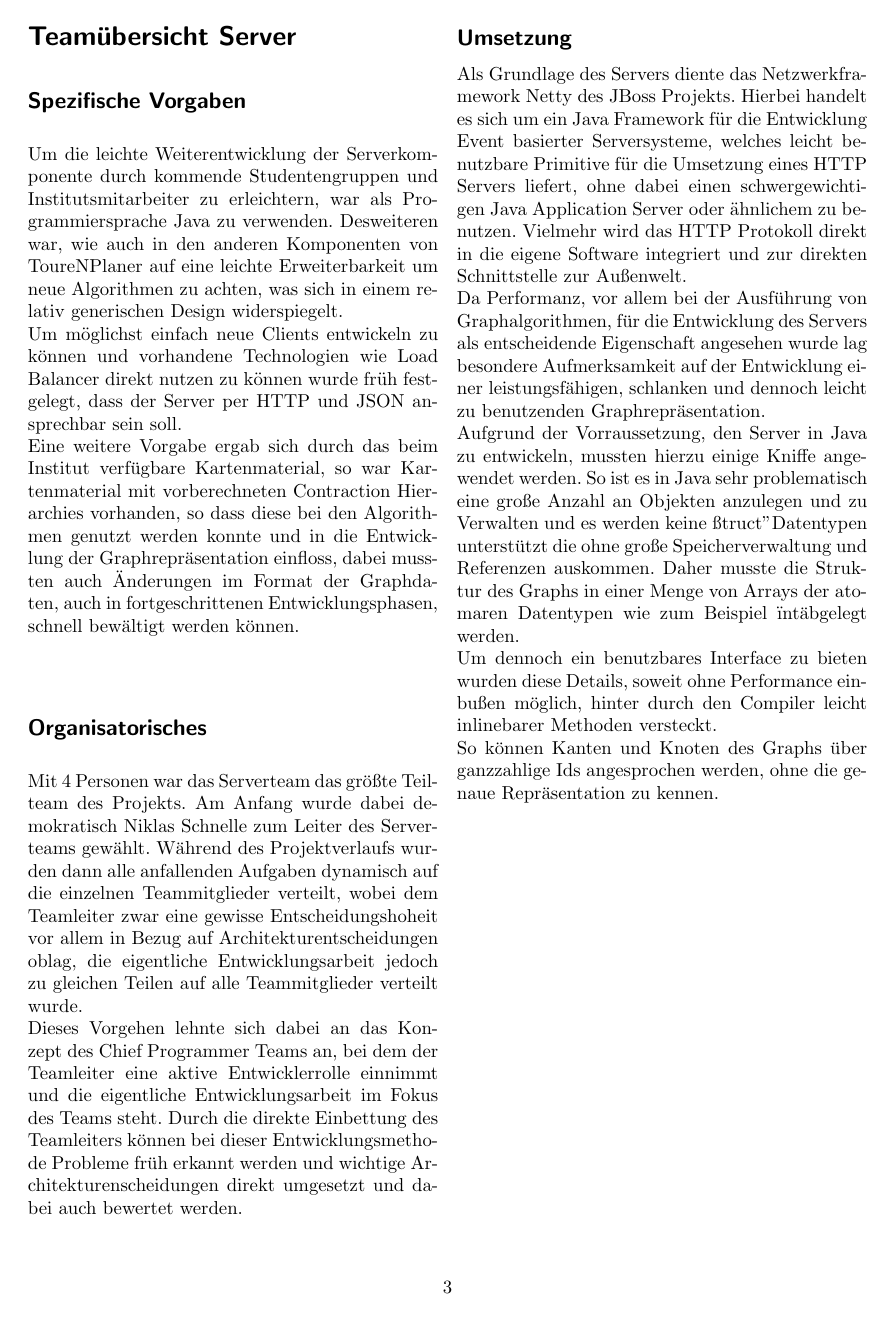
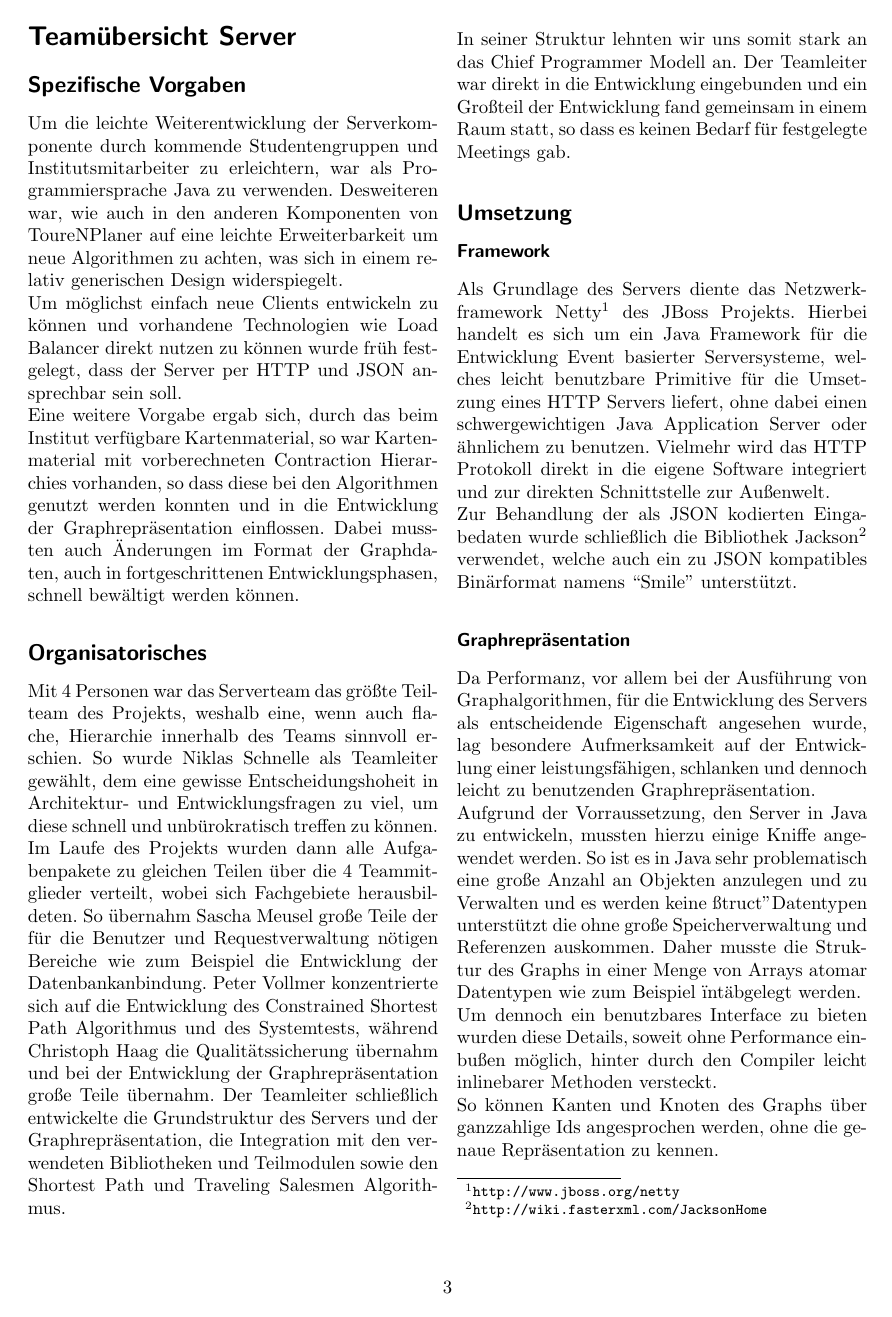
Before and after one commit to ToureNPlaner/tourenplaner-doc, a LaTeX document (Projektbericht/Vorlage_Projektbericht.tex, which reads Projektbericht/server.tex): page 3 of 6 before the commit and page 3 of 7 after it. Compiled offline with pdfLaTeX.

Commit message:
More info

```diff
--- a/Projektbericht/server.tex
+++ b/Projektbericht/server.tex
@@ -1,15 +1,26 @@
 \subsection*{Spezifische Vorgaben}
 Um die leichte Weiterentwicklung der Serverkomponente durch kommende Studentengruppen und Institutsmitarbeiter zu erleichtern, war als Programmiersprache Java zu verwenden. Desweiteren war, wie auch in den anderen Komponenten von ToureNPlaner auf eine leichte Erweiterbarkeit um neue Algorithmen zu achten, was sich in einem relativ generischen Design widerspiegelt.\\
 Um möglichst einfach neue Clients entwickeln zu können und vorhandene Technologien wie Load Balancer direkt nutzen zu können wurde früh festgelegt, dass der Server per HTTP und JSON ansprechbar sein soll.\\
-Eine weitere Vorgabe ergab sich durch das beim Institut verfügbare Kartenmaterial, so war Kartenmaterial mit vorberechneten Contraction Hierarchies vorhanden, so dass diese bei den Algorithmen genutzt werden konnte und in die Entwicklung der Graphrepräsentation einfloss, dabei mussten auch Änderungen im Format der Graphdaten, auch in fortgeschrittenen Entwicklungsphasen, schnell bewältigt werden können.
+Eine weitere Vorgabe ergab sich, durch das beim Institut verfügbare Kartenmaterial, so war Kartenmaterial mit vorberechneten Contraction Hierarchies vorhanden, so dass diese bei den Algorithmen genutzt werden konnten und in die Entwicklung der Graphrepräsentation einflossen. Dabei mussten auch Änderungen im Format der Graphdaten, auch in fortgeschrittenen Entwicklungsphasen, schnell bewältigt werden können.
 \subsection*{Organisatorisches}
-Mit 4 Personen war das Serverteam das größte Teilteam des Projekts. Am Anfang wurde dabei demokratisch Niklas Schnelle zum Leiter des Serverteams gewählt. Während des Projektverlaufs wurden dann alle anfallenden Aufgaben dynamisch auf die einzelnen Teammitglieder verteilt, wobei dem Teamleiter zwar eine gewisse Entscheidungshoheit vor allem in Bezug auf Architekturentscheidungen oblag, die eigentliche Entwicklungsarbeit jedoch zu gleichen Teilen auf alle Teammitglieder verteilt wurde.\\
-Dieses Vorgehen lehnte sich dabei an das Konzept des Chief Programmer Teams an, bei dem der Teamleiter eine aktive Entwicklerrolle einnimmt und die eigentliche Entwicklungsarbeit im Fokus des Teams steht. Durch die direkte Einbettung des Teamleiters können bei dieser Entwicklungsmethode Probleme früh erkannt werden und wichtige Architekturenscheidungen direkt umgesetzt und dabei auch bewertet werden.
+Mit 4 Personen war das Serverteam das größte Teilteam des Projekts, weshalb eine, wenn auch flache, Hierarchie innerhalb des Teams sinnvoll erschien. So wurde Niklas Schnelle als Teamleiter gewählt, dem eine gewisse Entscheidungshoheit in Architektur- und Entwicklungsfragen zu viel, um diese schnell und unbürokratisch treffen zu können.\\
+Im Laufe des Projekts wurden dann alle Aufgabenpakete zu gleichen Teilen über die 4 Teammitglieder verteilt, wobei sich Fachgebiete herausbildeten.
+So übernahm Sascha Meusel große Teile der für die Benutzer und Requestverwaltung nötigen Bereiche wie zum Beispiel die Entwicklung der Datenbankanbindung.
+Peter Vollmer konzentrierte sich auf die Entwicklung des Constrained Shortest Path Algorithmus und des Systemtests, während Christoph Haag die Qualitätssicherung übernahm und bei der Entwicklung der Graphrepräsentation große Teile übernahm. Der Teamleiter schließlich entwickelte die Grundstruktur des Servers und der Graphrepräsentation, die Integration mit den verwendeten Bibliotheken und Teilmodulen sowie den Shortest Path und Traveling Salesmen Algorithmus.\\
+In seiner Struktur lehnten wir uns somit stark an das Chief Programmer Modell an. Der Teamleiter war direkt in die Entwicklung eingebunden und ein Großteil der Entwicklung fand gemeinsam in einem Raum statt, so dass es keinen Bedarf für festgelegte Meetings gab.
 \subsection*{Umsetzung}
-Als Grundlage des Servers diente das Netzwerkframework Netty des JBoss Projekts. Hierbei handelt es sich um ein Java Framework für die Entwicklung Event basierter Serversysteme, welches leicht benutzbare Primitive für die Umsetzung eines HTTP Servers liefert, ohne dabei einen schwergewichtigen Java Application Server oder ähnlichem zu benutzen. Vielmehr wird das HTTP Protokoll direkt in die eigene Software integriert und zur direkten Schnittstelle zur Außenwelt.\\
-Da Performanz, vor allem bei der Ausführung von Graphalgorithmen, für die Entwicklung des Servers als entscheidende Eigenschaft angesehen wurde lag besondere Aufmerksamkeit auf der Entwicklung einer leistungsfähigen, schlanken und dennoch leicht zu benutzenden Graphrepräsentation.\\
+\subsubsection*{Framework}
+Als Grundlage des Servers diente das Netzwerkframework Netty\footnote{\url{http://www.jboss.org/netty}} des JBoss Projekts. Hierbei handelt es sich um ein Java Framework für die Entwicklung Event basierter Serversysteme, welches leicht benutzbare Primitive für die Umsetzung eines HTTP Servers liefert, ohne dabei einen schwergewichtigen Java Application Server oder ähnlichem zu benutzen. Vielmehr wird das HTTP Protokoll direkt in die eigene Software integriert und zur direkten Schnittstelle zur Außenwelt.\\
+Zur Behandlung der als JSON kodierten Eingabedaten wurde schließlich die Bibliothek Jackson\footnote{\url{http://wiki.fasterxml.com/JacksonHome}} verwendet, welche auch ein zu JSON kompatibles Binärformat namens ``Smile'' unterstützt.
+\subsubsection*{Graphrepräsentation}
+Da Performanz, vor allem bei der Ausführung von Graphalgorithmen, für die Entwicklung des Servers als entscheidende Eigenschaft angesehen wurde, lag besondere Aufmerksamkeit auf der Entwicklung einer leistungsfähigen, schlanken und dennoch leicht zu benutzenden Graphrepräsentation.\\
 Aufgrund der Vorraussetzung, den Server in Java zu entwickeln, mussten hierzu einige Kniffe angewendet werden.
 So ist es in Java sehr problematisch eine große Anzahl an Objekten anzulegen und zu Verwalten und es werden keine "struct" Datentypen unterstützt die ohne große Speicherverwaltung und Referenzen auskommen.
-Daher musste die Struktur des Graphs in einer Menge von Arrays der atomaren Datentypen wie zum Beispiel "int" abgelegt werden.\\
+Daher musste die Struktur des Graphs in einer Menge von Arrays atomar Datentypen wie zum Beispiel "int" abgelegt werden.\\
 Um dennoch ein benutzbares Interface zu bieten wurden diese Details, soweit ohne Performance einbußen möglich,  hinter durch den Compiler leicht inlinebarer Methoden versteckt.\\
 So können Kanten und Knoten des Graphs über ganzzahlige Ids angesprochen werden, ohne die genaue Repräsentation zu kennen.
+\subsubsection*{Datenbankanbindung}
+Die Andbindung der für die Verwaltung von Nutzern und gespeicherten Requests benötige Datenbankanbindung wurde mit Hilfe von direktem JDBC programmiert und in einer speziellen Manager Klasse gekapselt.
+\subsubsection*{Algorithmen}
+Die Entwicklung der eigentlichen Algorithmen erfolgte in Form spezieller Klassen, die sowohl die benötigen Datenstruktuen (z.B. Priority Queue im Dijkstra) als auch die Implementierung des Algorithmus zusammenfassen.\\
+Dabei wird für alle Graphalgorithmen in Abstimmung mit den Clients die gleiche Struktur der Eingabedaten verwendet, so dass diese vor Ausführung der Algorithmen bereits vorverarbeitet werden können und diesen direkt als Objekt zur Verfügung stehen. Desweiteren können alle Algorithmen die Daten der Contraction Hierarchie nutzen, aber auch andere Algorithmen. So nutzt zum Beispiel der Traveling Salesmen Algorithmus, zur Berechnung einer kürzeste Wege Distanzmatrix, die Implementierung des Shortest Path Algorithmus.\\
```
